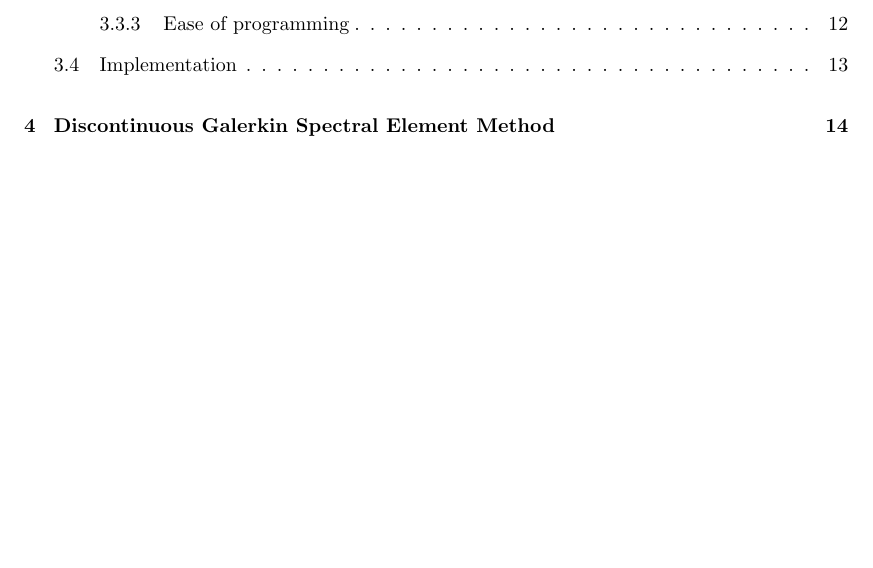
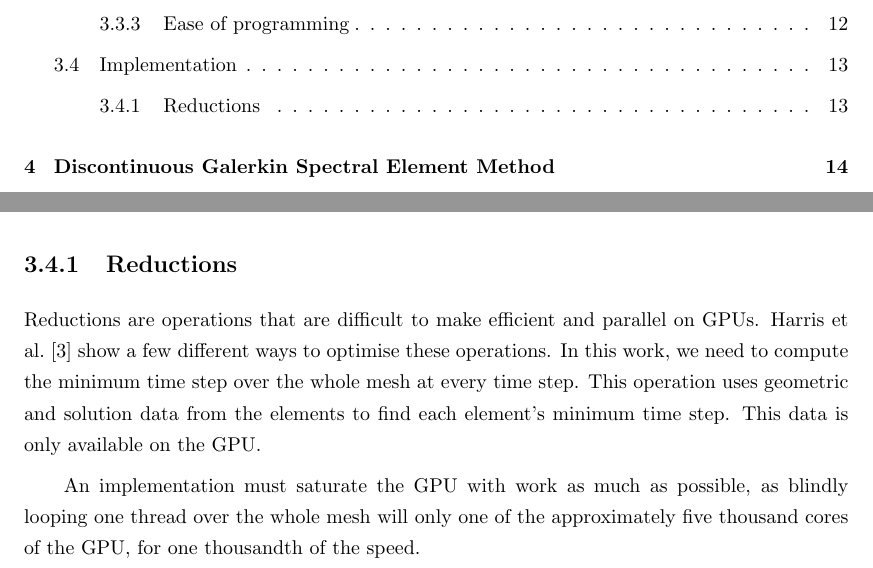
Before and after one commit to guillaumetousignant/NDG_cuda, a LaTeX thesis (thesis/thesis.tex, which reads thesis/Chapter_graphics_processing_units/graphics_processing_units.tex): part of page 5 of 53 before the commit and two parts of pages 5 and 29 of 53 after it, the two joined at a grey line, cut so that both start at the same text, the shorter picture padded with empty space. Compiled offline with pdfLaTeX.

Commit message:
implementation

```diff
--- a/thesis/Chapter_graphics_processing_units/graphics_processing_units.tex
+++ b/thesis/Chapter_graphics_processing_units/graphics_processing_units.tex
@@ -357,3 +357,15 @@ closers to those used for CPU programming.
 % Talk about reductions
 % Talk about kernels
 % Talk about reduce operations, data transfers for boundaries
+
+\subsection{Reductions} \label{section:graphics_processing_units:implementation:reductions}
+
+Reductions are operations that are difficult to make efficient and parallel on GPUs. Harris et
+al.~\cite{Harris2007} show a few different ways to optimise these operations. In this work, we need
+to compute the minimum time step over the whole mesh at every time step. This operation uses
+geometric and solution data from the elements to find each element's minimum time step. This data is
+only available on the GPU.
+
+An implementation must saturate the GPU with work as much as possible, as blindly looping one thread
+over the whole mesh will only one of the approximately five thousand cores of the GPU, for one
+thousandth of the speed.
```
